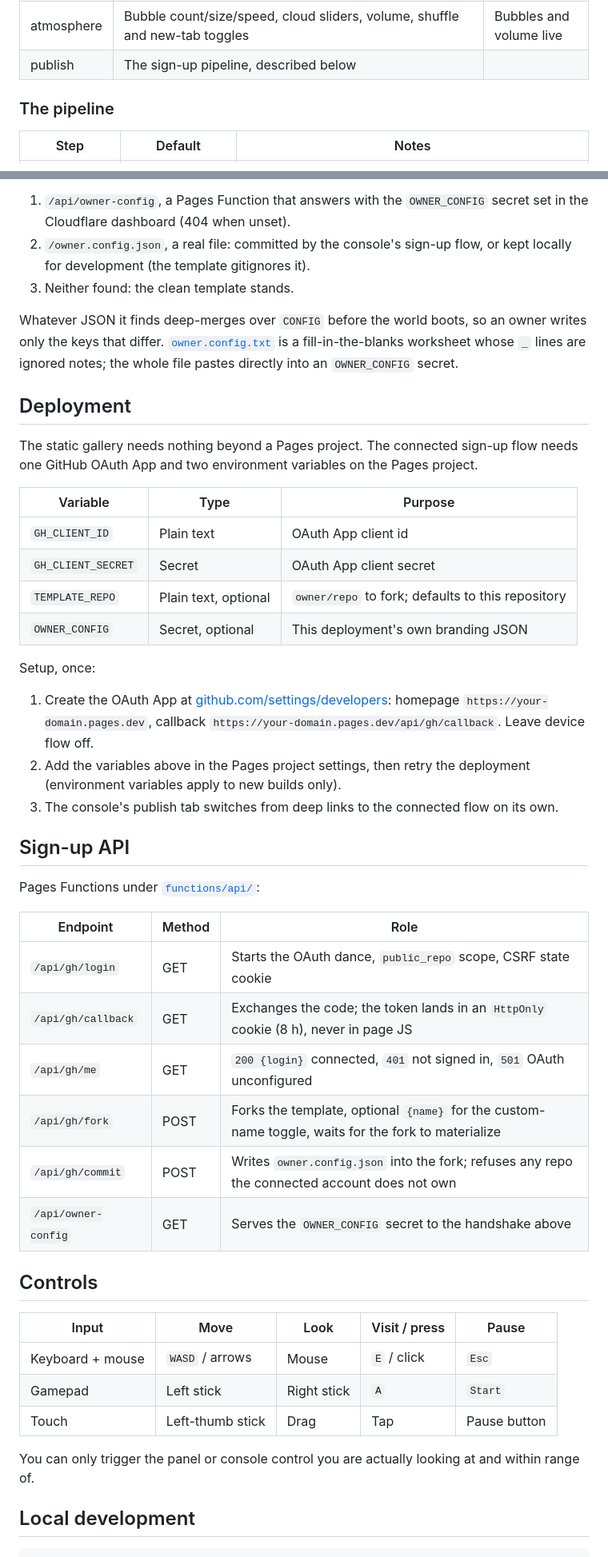
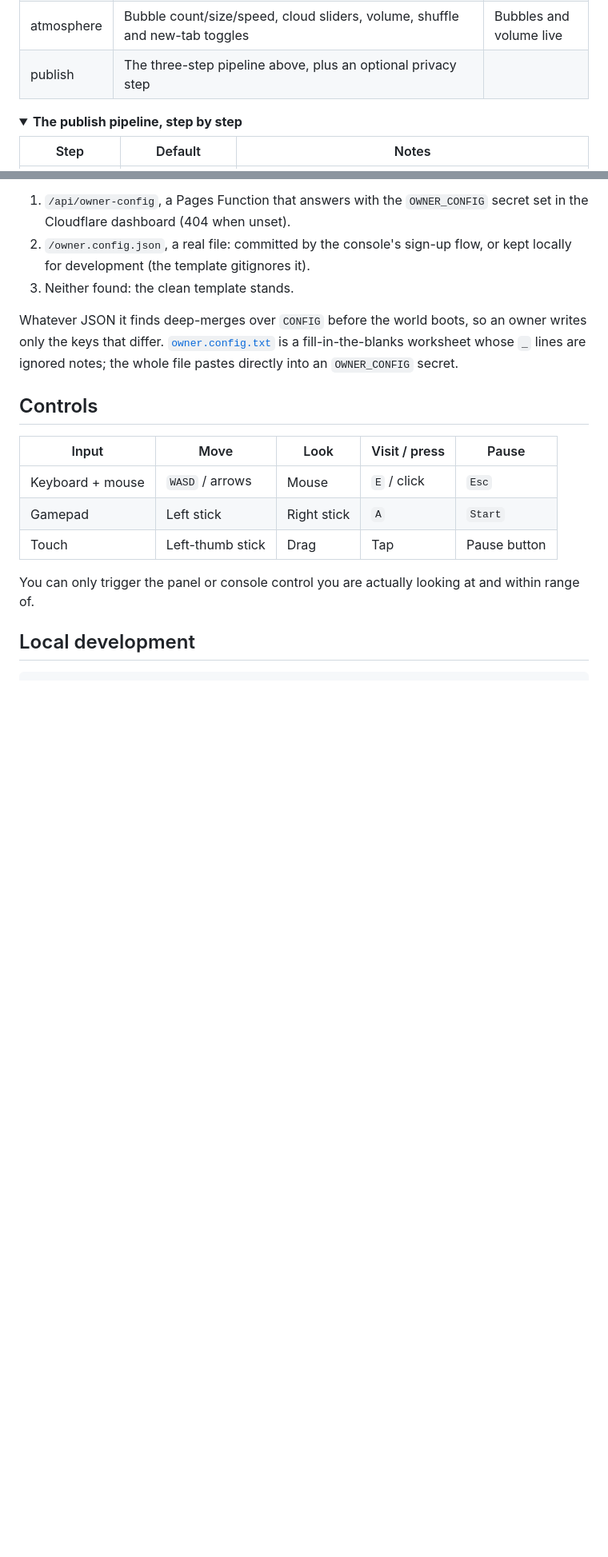
Before and after one commit to akilluminati47/your-frutiger-gallery, a Markdown page: README.md, 2 parts joined by grey strips. Shown at 80% size. Drawn GitHub-style; folded sections open; blank space fills up the shorter version.

```diff
--- a/README.md
+++ b/README.md
@@ -51,9 +70,10 @@ while you type.
 | identity | Handle, gallery title, browser-tab title, splash and pause lines | Live, on the real splash |
 | worlds | Static west/east end-wall slots (own strings, toggled on/off without losing them) above a paged plaque + URL editor with add/remove, and a wall-balance hint | On your deployed gallery |
 | atmosphere | Bubble count/size/speed, cloud sliders, volume, shuffle and new-tab toggles | Bubbles and volume live |
-| publish | The sign-up pipeline, described below | |
+| publish | The three-step pipeline above, plus an optional privacy step | |
 
-### The pipeline
+<details>
+<summary><strong>The publish pipeline, step by step</strong></summary>
 
 | Step | Default | Notes |
 |---|---|---|
@@ -124,39 +133,7 @@ writes only the keys that differ. [`owner.config.txt`](owner.config.txt) is a
 fill-in-the-blanks worksheet whose `_` lines are ignored notes; the whole file pastes
 directly into an `OWNER_CONFIG` secret.
 
-## Deployment
-
-The static gallery needs nothing beyond a Pages project. The connected sign-up flow
-needs one GitHub OAuth App and two environment variables on the Pages project.
-
-| Variable | Type | Purpose |
-|---|---|---|
-| `GH_CLIENT_ID` | Plain text | OAuth App client id |
-| `GH_CLIENT_SECRET` | Secret | OAuth App client secret |
-| `TEMPLATE_REPO` | Plain text, optional | `owner/repo` to fork; defaults to this repository |
-| `OWNER_CONFIG` | Secret, optional | This deployment's own branding JSON |
-
-Setup, once:
-
-1. Create the OAuth App at [github.com/settings/developers](https://github.com/settings/developers):
-   homepage `https://your-domain.pages.dev`, callback
-   `https://your-domain.pages.dev/api/gh/callback`. Leave device flow off.
-2. Add the variables above in the Pages project settings, then retry the deployment
-   (environment variables apply to new builds only).
-3. The console's publish tab switches from deep links to the connected flow on its own.
-
-## Sign-up API
-
-Pages Functions under [`functions/api/`](functions/api/):
-
-| Endpoint | Method | Role |
-|---|---|---|
-| `/api/gh/login` | GET | Starts the OAuth dance, `public_repo` scope, CSRF state cookie |
-| `/api/gh/callback` | GET | Exchanges the code; the token lands in an `HttpOnly` cookie (8 h), never in page JS |
-| `/api/gh/me` | GET | `200 {login}` connected, `401` not signed in, `501` OAuth unconfigured |
-| `/api/gh/fork` | POST | Forks the template, optional `{name}` for the custom-name toggle, waits for the fork to materialize |
-| `/api/gh/commit` | POST | Writes `owner.config.json` into the fork; refuses any repo the connected account does not own |
-| `/api/owner-config` | GET | Serves the `OWNER_CONFIG` secret to the handshake above |
+</details>
 
 ## Controls
 
```
Also changed, not shown: other parts of README.md (+78 -26 lines).
